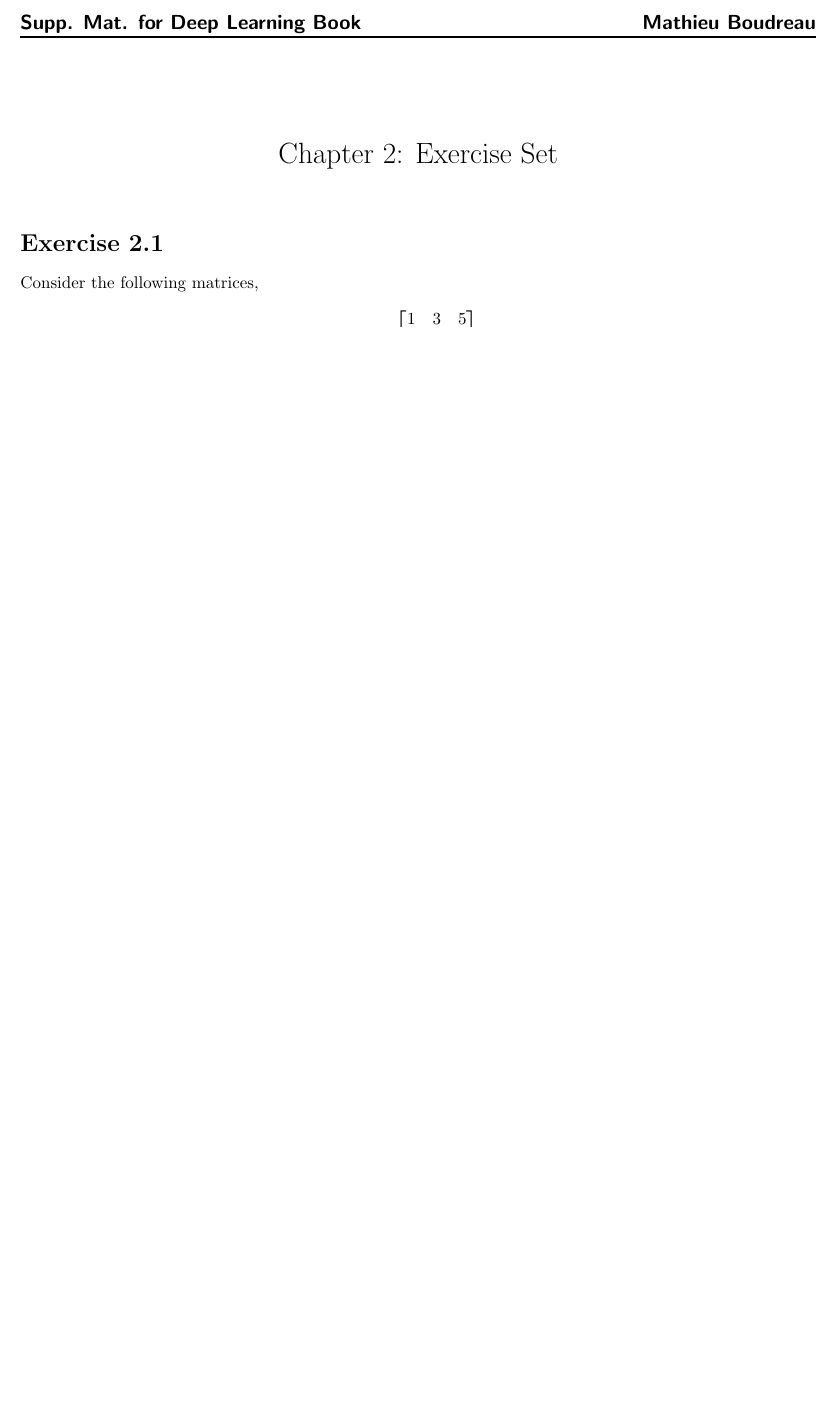
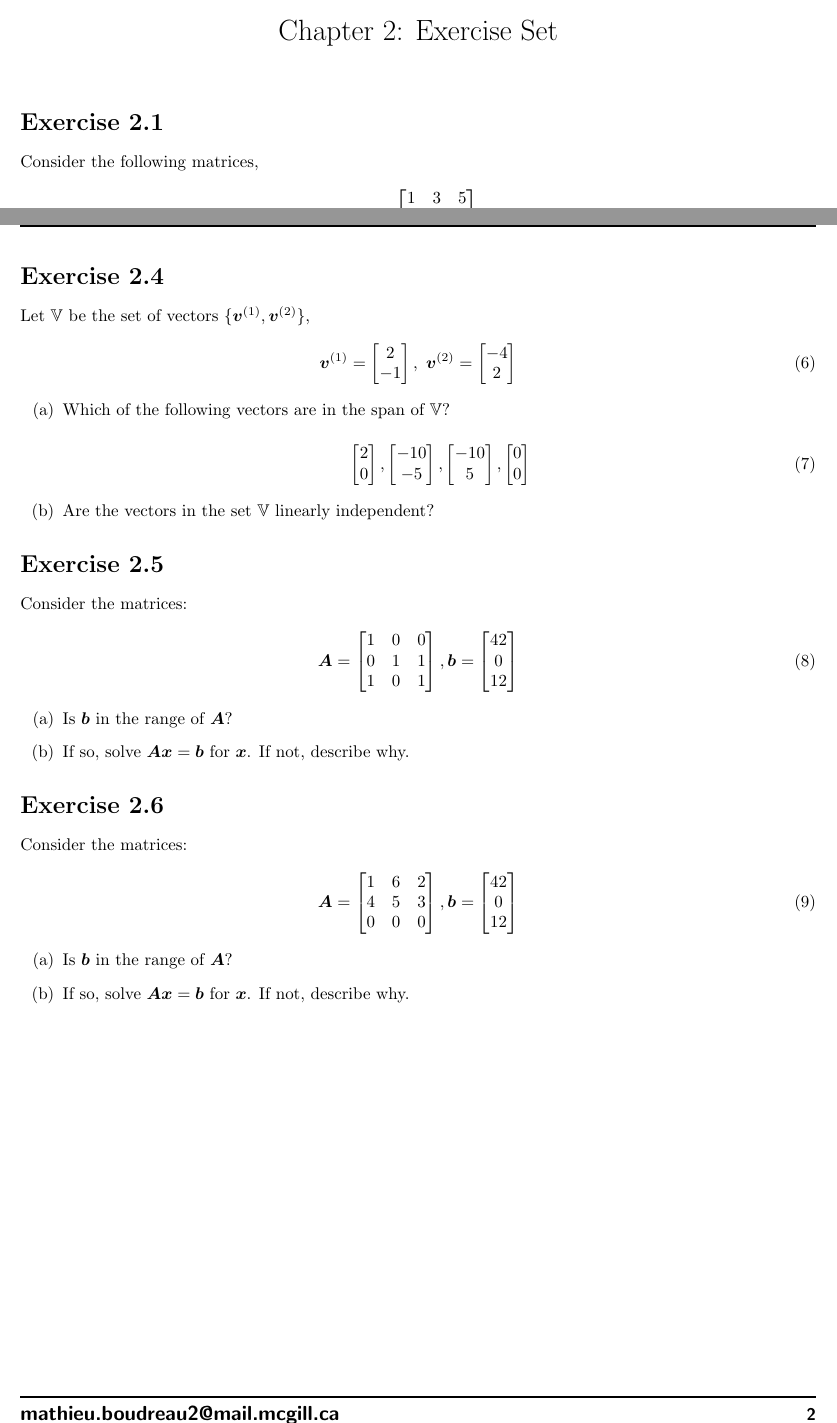
Before and after one commit to mathieuboudreau/deeplearning, a LaTeX document (tex/chapter2.tex): part of the page before the commit and two parts of pages 1 and 2 of 2 after it, the two joined at a grey line, cut at the place of the change, the shorter picture padded with empty space. The pictures show the PDF file pdfs/Chapter2.pdf that the author committed with the source.

Commit message:
Add E2.4-E2.6

```diff
--- a/tex/chapter2.tex
+++ b/tex/chapter2.tex
@@ -96,3 +96,8 @@ Find the values of the coefficients $c_{i}$ such that:
 \sum\limits_{i}c_{i}\vv^{(i)}
 \end{equation}
 
+\section*{Exercise \chapnumber.4}
+Let $\sV$ be the set of vectors \{$\vv^{(1)}, \vv^{(2)}$\},
+
+\begin{equation}
+\vv^{(1)}
@@ -98,0 +115,9 @@ Find the values of the coefficients $c_{i}$ such that:
+\end{equation}
+
+\begin{enumerate}[label=(\alph*)]
+
+\item Which of the following vectors are in the span of $\sV$?
+
+\begin{equation}
+\begin{bmatrix}
+    2\\
@@ -98,0 +139,12 @@ Find the values of the coefficients $c_{i}$ such that:
+    0
+\end{bmatrix}
+\end{equation}
+
+\item Are the vectors in the set $\sV$ linearly independent?
+\end{enumerate}
+
+\section*{Exercise \chapnumber.5}
+Consider the matrices:
+
+\begin{equation}
+\mA
@@ -98,0 +165,14 @@ Find the values of the coefficients $c_{i}$ such that:
+\end{equation}
+
+\begin{enumerate}[label=(\alph*)]
+
+\item Is $\vb$ in the range of $\mA$?
+
+\item If so, solve $\mA \vx = \vb$ for $\vx$.  If not, describe why.
+\end{enumerate}
+
+\section*{Exercise \chapnumber.6}
+Consider the matrices:
+
+\begin{equation}
+\mA
@@ -99 +193,11 @@ Find the values of the coefficients $c_{i}$ such that:
+\end{equation}
+
+\begin{enumerate}[label=(\alph*)]
+
+\item Is $\vb$ in the range of $\mA$?
+
+\item If so, solve $\mA \vx = \vb$ for $\vx$.  If not, describe why.
+\end{enumerate}
+
+
 \end{document}
```
Also changed, not shown: pdfs/Chapter2.pdf, tex/chapter2.tex (54 more changed lines).
